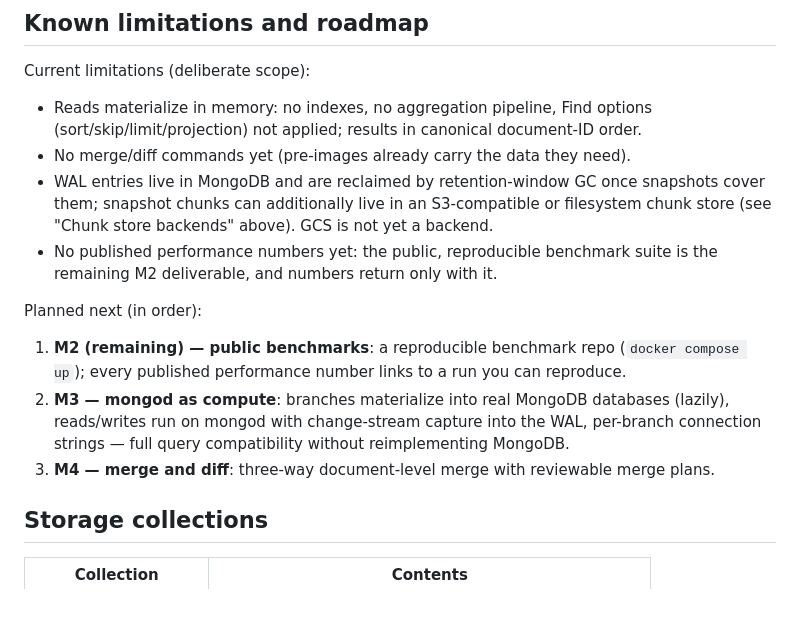
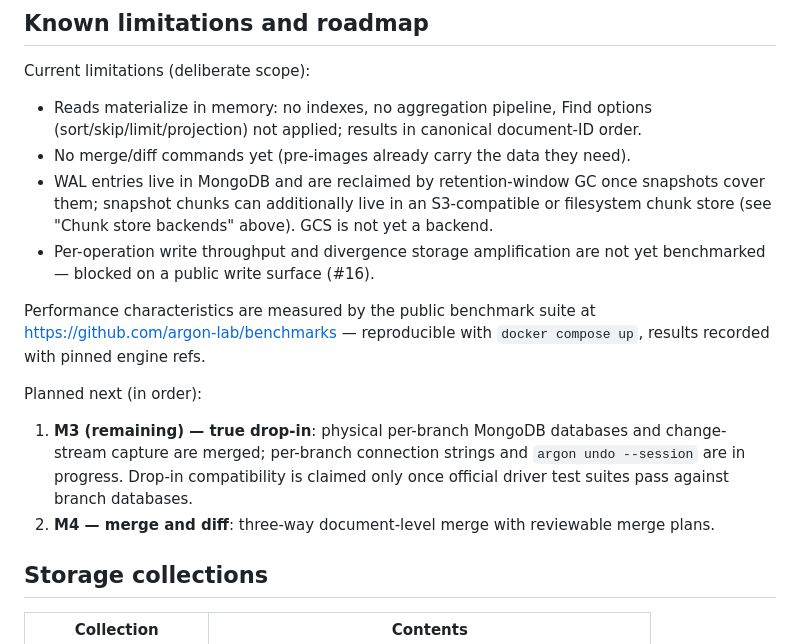
Before and after one commit to argon-lab/argon, a Markdown page: docs/ARCHITECTURE.md, the part around the change. Drawn GitHub-style; blank space fills up the shorter version.

```diff
--- a/docs/ARCHITECTURE.md
+++ b/docs/ARCHITECTURE.md
@@ -248,19 +248,20 @@ Current limitations (deliberate scope):
   snapshots cover them; snapshot chunks can additionally live in an
   S3-compatible or filesystem chunk store (see "Chunk store backends"
   above). GCS is not yet a backend.
-- No published performance numbers yet: the public, reproducible benchmark
-  suite is the remaining M2 deliverable, and numbers return only with it.
+- Per-operation write throughput and divergence storage amplification are
+  not yet benchmarked — blocked on a public write surface (#16).
+
+Performance characteristics are measured by the public benchmark suite at
+https://github.com/argon-lab/benchmarks — reproducible with
+`docker compose up`, results recorded with pinned engine refs.
 
 Planned next (in order):
 
-1. **M2 (remaining) — public benchmarks**: a reproducible benchmark repo
-   (`docker compose up`); every published performance number links to a
-   run you can reproduce.
-2. **M3 — mongod as compute**: branches materialize into real MongoDB
-   databases (lazily), reads/writes run on mongod with change-stream
-   capture into the WAL, per-branch connection strings — full query
-   compatibility without reimplementing MongoDB.
-3. **M4 — merge and diff**: three-way document-level merge with reviewable
+1. **M3 (remaining) — true drop-in**: physical per-branch MongoDB databases
+   and change-stream capture are merged; per-branch connection strings and
+   `argon undo --session` are in progress. Drop-in compatibility is claimed
+   only once official driver test suites pass against branch databases.
+2. **M4 — merge and diff**: three-way document-level merge with reviewable
    merge plans.
 
 ## Storage collections
```
Also changed, not shown: README.md (+5 -5 lines), docs/FEATURES.md (+21 -14 lines).
